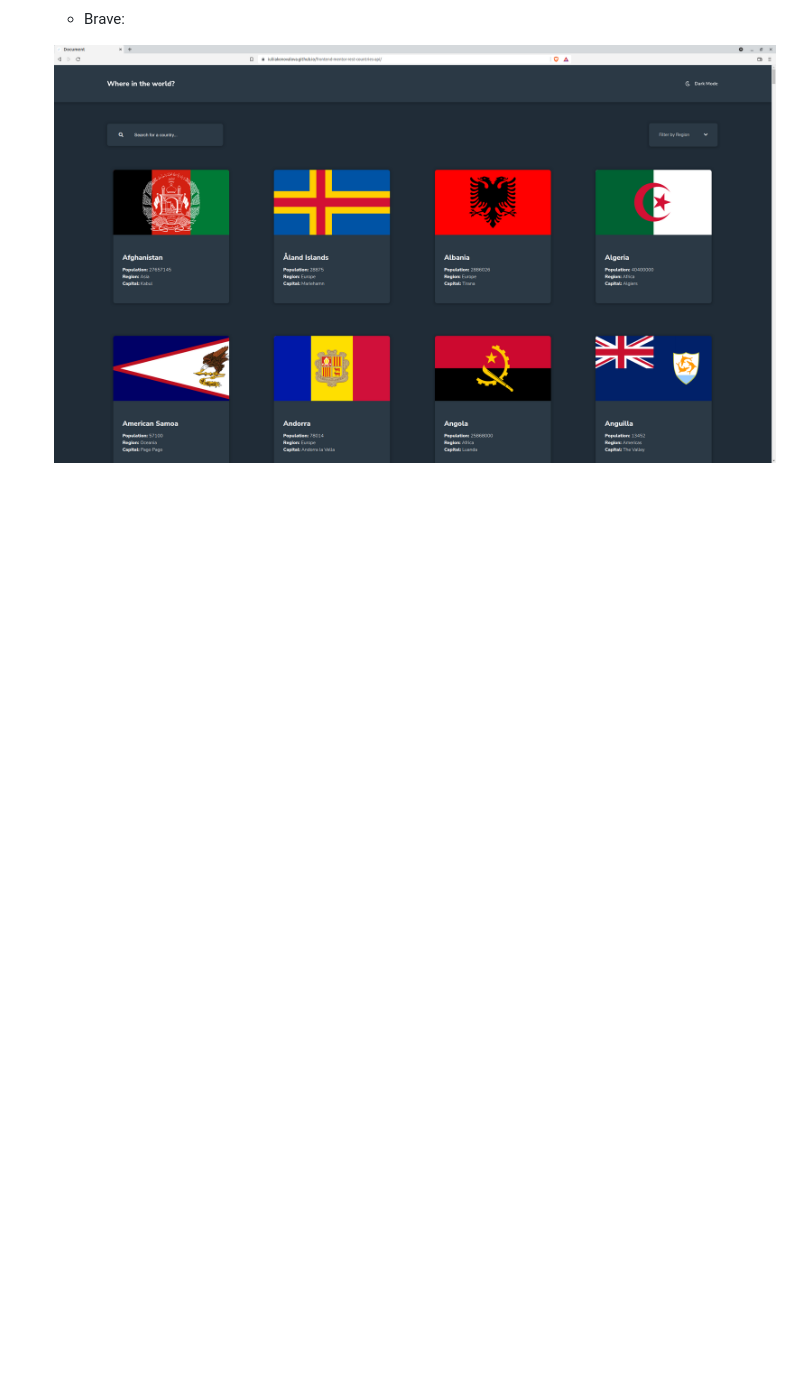
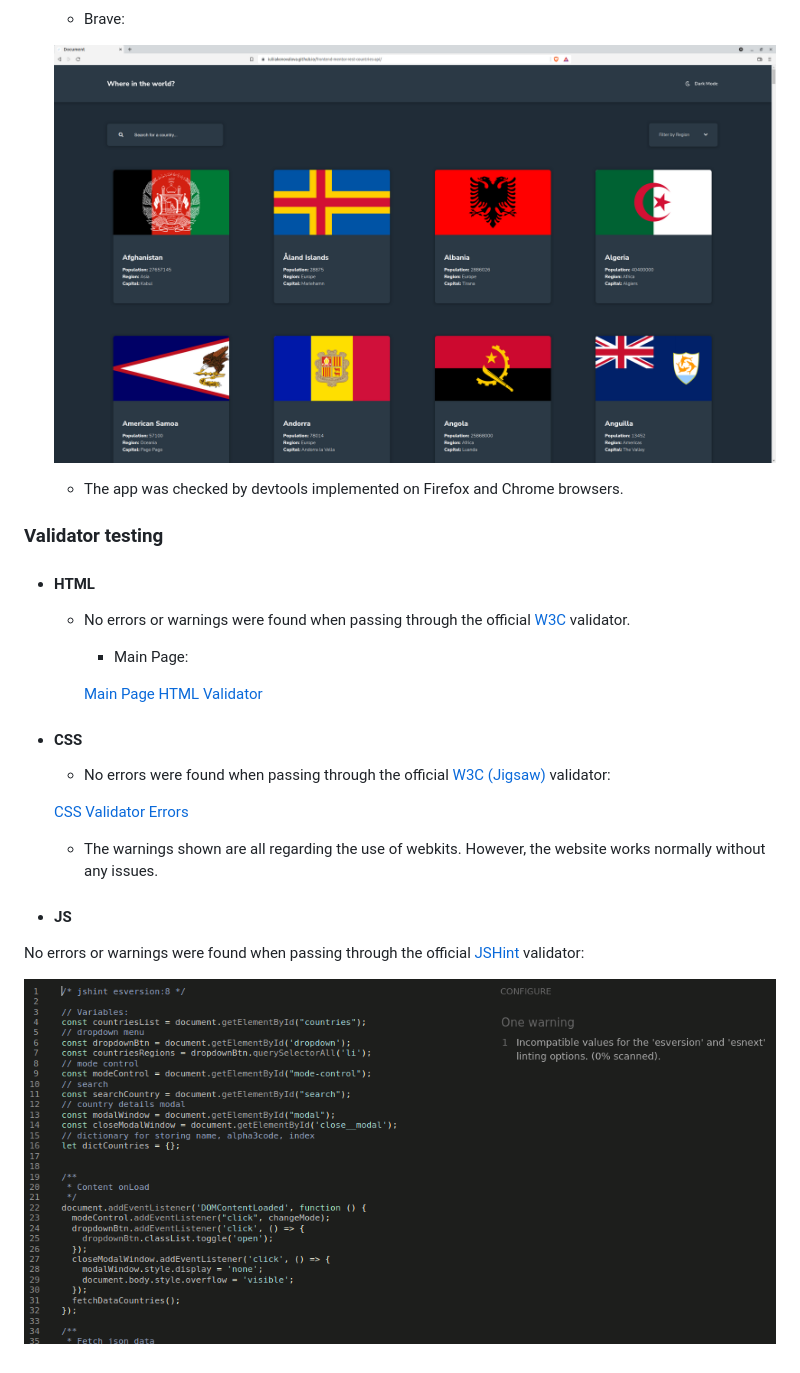
Before and after one commit to IuliiaKonovalova/frontend-mentor-rest-countries-api, a Markdown page: README.md, the part around the change. Rendered like a GitHub page; pictures changed too: documentation/js_hint.png (added); blank space fills up the shorter version.

Commit message:
Add validator testing to readme file

```diff
--- a/README.md
+++ b/README.md
@@ -132,3 +132,29 @@ The solution to this challenge can be accessed by this [link](https://iuliiakono
   - Brave:
 
   ![Main Page](documentation/compatibility/browser_brave.png)
+
+  + The app was checked by devtools implemented on Firefox and Chrome browsers.
+
+
+### Validator testing
++ #### HTML
+
+  - No errors or warnings were found when passing through the official [W3C](https://validator.w3.org/) validator.
+
+    - Main Page:
+
+    [Main Page HTML Validator](https://validator.w3.org/nu/?doc=https%3A%2F%2Fiuliiakonovalova.github.io%2Ffrontend-mentor-rest-countries-api%2F)
++ #### CSS
+
+  - No errors were found when passing through the official [W3C (Jigsaw)](https://jigsaw.w3.org/css-validator/#validate_by_uri) validator:
+
+  [CSS Validator Errors](https://jigsaw.w3.org/css-validator/validator?uri=https%3A%2F%2Fiuliiakonovalova.github.io%2Ffrontend-mentor-rest-countries-api%2F&profile=css3svg&usermedium=all&warning=1&vextwarning=&lang=en)
+
+  - The warnings shown are all regarding the use of webkits. However, the website works normally without any issues.
+
+
++ #### JS
+
+No errors or warnings were found when passing through the official [JSHint](https://jshint.com/) validator:
+
+  ![JSHint Validator Main Page](documentation/js_hint.png)
```
